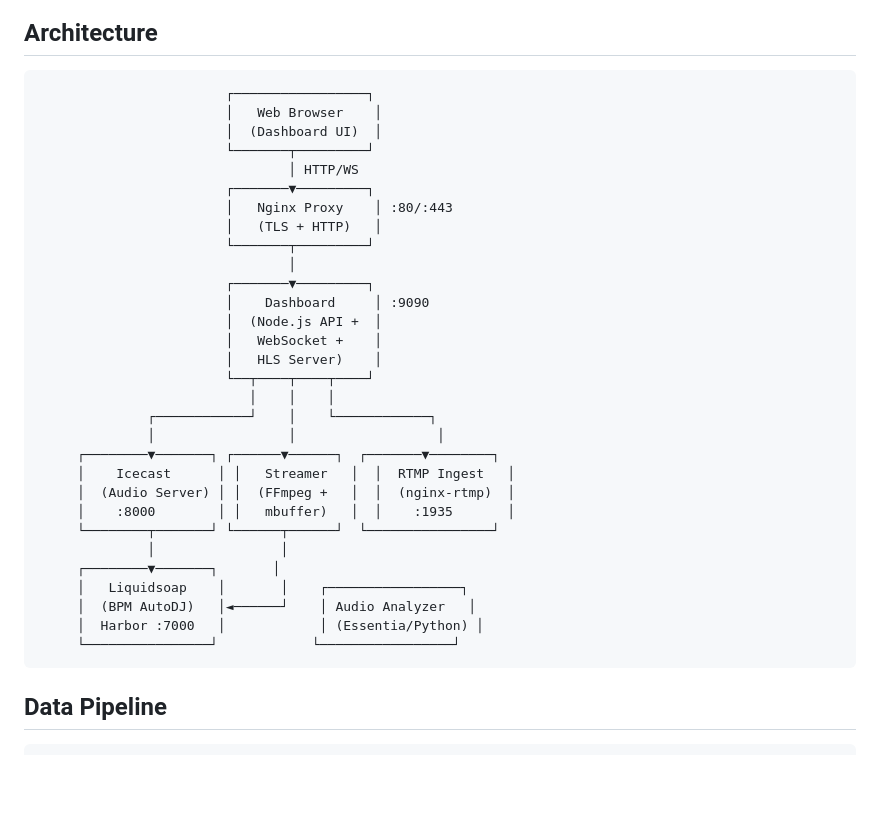
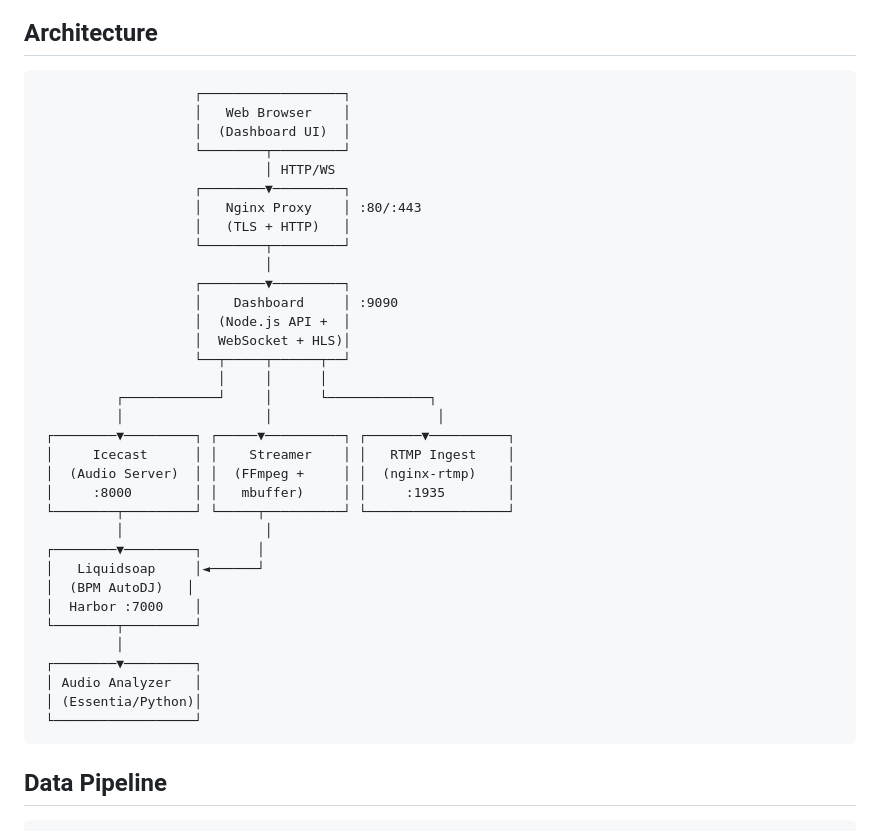
Before and after one commit to Awis13/freeRadio, a Markdown page: README.md, the part around the change. Rendered like a GitHub page; blank space fills up the shorter version.

Commit message:
Fix architecture diagram alignment in README
Co-Authored-By: Claude Opus 4.6 (1M context) <noreply@anthropic.com>

````diff
--- a/README.md
+++ b/README.md
@@ -7,36 +7,40 @@ Automated 24/7 streaming platform with BPM-aware music mixing, synchronized vide
 ## Architecture
 
 ```
-                        ┌─────────────────┐
-                        │   Web Browser    │
-                        │  (Dashboard UI)  │
-                        └───────┬─────────┘
-                                │ HTTP/WS
-                        ┌───────▼─────────┐
-                        │   Nginx Proxy    │ :80/:443
-                        │   (TLS + HTTP)   │
-                        └───────┬─────────┘
-                                │
-                        ┌───────▼─────────┐
-                        │    Dashboard     │ :9090
-                        │  (Node.js API +  │
-                        │   WebSocket +    │
-                        │   HLS Server)    │
-                        └──┬────┬────┬────┘
-                           │    │    │
-              ┌────────────┘    │    └────────────┐
-              │                 │                  │
-     ┌────────▼───────┐ ┌──────▼──────┐  ┌───────▼────────┐
-     │    Icecast      │ │   Streamer   │  │  RTMP Ingest   │
-     │  (Audio Server) │ │  (FFmpeg +   │  │  (nginx-rtmp)  │
-     │    :8000        │ │   mbuffer)   │  │    :1935       │
-     └────────┬───────┘ └──────┬──────┘  └────────────────┘
-              │                │
-     ┌────────▼───────┐       │
-     │   Liquidsoap    │       │    ┌─────────────────┐
-     │  (BPM AutoDJ)   │◄──────┘    │ Audio Analyzer   │
-     │  Harbor :7000   │            │ (Essentia/Python) │
-     └────────────────┘            └─────────────────┘
+                    ┌──────────────────┐
+                    │   Web Browser    │
+                    │  (Dashboard UI)  │
+                    └────────┬─────────┘
+                             │ HTTP/WS
+                    ┌────────▼─────────┐
+                    │   Nginx Proxy    │ :80/:443
+                    │   (TLS + HTTP)   │
+                    └────────┬─────────┘
+                             │
+                    ┌────────▼─────────┐
+                    │    Dashboard     │ :9090
+                    │  (Node.js API +  │
+                    │  WebSocket + HLS)│
+                    └──┬─────┬──────┬──┘
+                       │     │      │
+          ┌────────────┘     │      └─────────────┐
+          │                  │                     │
+ ┌────────▼─────────┐ ┌─────▼──────────┐ ┌───────▼──────────┐
+ │     Icecast      │ │    Streamer    │ │   RTMP Ingest    │
+ │  (Audio Server)  │ │  (FFmpeg +     │ │  (nginx-rtmp)    │
+ │     :8000        │ │   mbuffer)     │ │     :1935        │
+ └────────┬─────────┘ └─────┬──────────┘ └──────────────────┘
+          │                  │
+ ┌────────▼─────────┐       │
+ │   Liquidsoap     │◄──────┘
+ │  (BPM AutoDJ)   │
+ │  Harbor :7000    │
+ └────────┬─────────┘
+          │
+ ┌────────▼─────────┐
+ │ Audio Analyzer   │
+ │ (Essentia/Python)│
+ └──────────────────┘
 ```
 
 ## Data Pipeline
````
